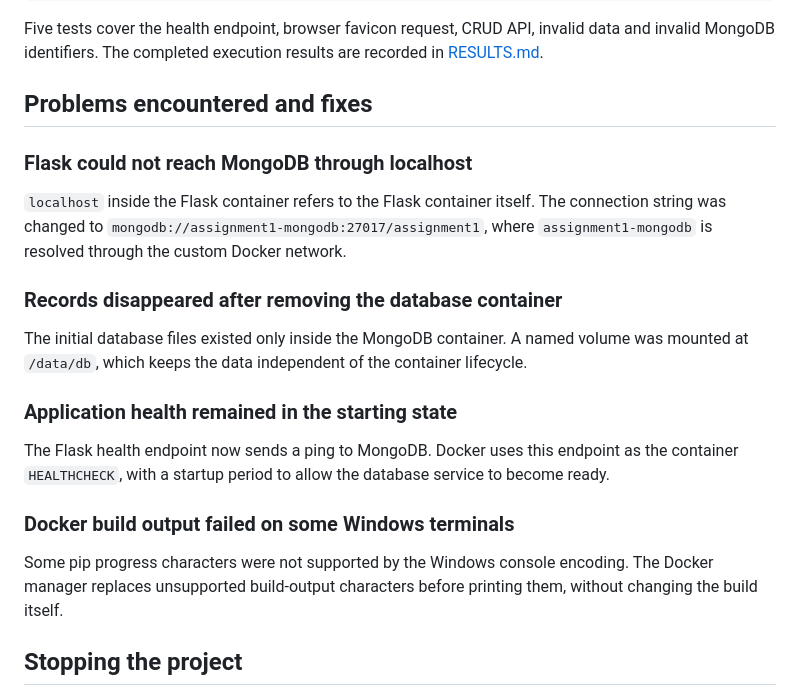
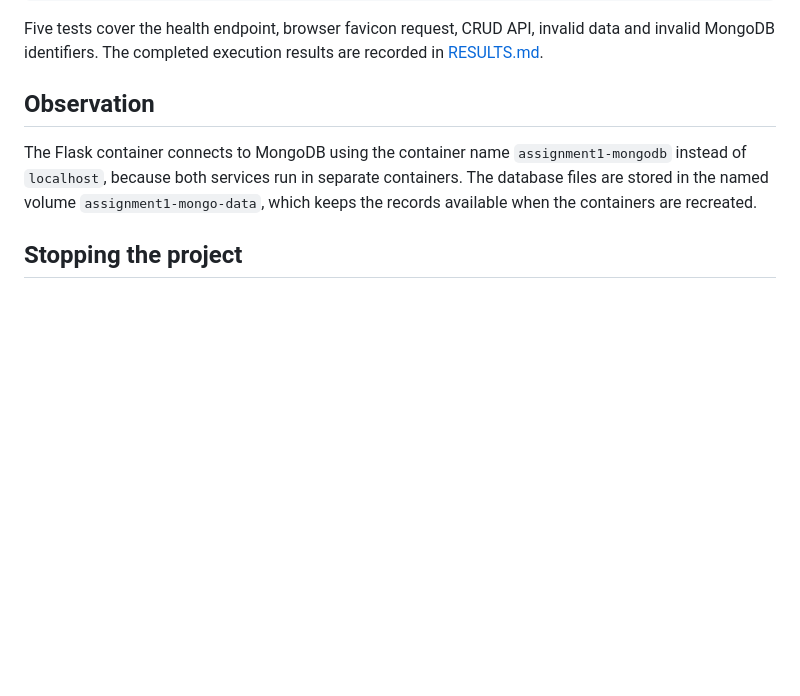
Before and after one commit to SS49147/DevYadav, a Markdown page: Assignment-1/README.md, the part around the change. Drawn GitHub-style; blank space fills up the shorter version.

Commit message:
Simplify Assignment 1 implementation notes

```diff
--- a/Assignment-1/README.md
+++ b/Assignment-1/README.md
@@ -164,23 +164,9 @@ pytest -q
 
 Five tests cover the health endpoint, browser favicon request, CRUD API, invalid data and invalid MongoDB identifiers. The completed execution results are recorded in [RESULTS.md](RESULTS.md).
 
-## Problems encountered and fixes
+## Observation
 
-### Flask could not reach MongoDB through localhost
-
-`localhost` inside the Flask container refers to the Flask container itself. The connection string was changed to `mongodb://assignment1-mongodb:27017/assignment1`, where `assignment1-mongodb` is resolved through the custom Docker network.
-
-### Records disappeared after removing the database container
-
-The initial database files existed only inside the MongoDB container. A named volume was mounted at `/data/db`, which keeps the data independent of the container lifecycle.
-
-### Application health remained in the starting state
-
-The Flask health endpoint now sends a ping to MongoDB. Docker uses this endpoint as the container `HEALTHCHECK`, with a startup period to allow the database service to become ready.
-
-### Docker build output failed on some Windows terminals
-
-Some pip progress characters were not supported by the Windows console encoding. The Docker manager replaces unsupported build-output characters before printing them, without changing the build itself.
+The Flask container connects to MongoDB using the container name `assignment1-mongodb` instead of `localhost`, because both services run in separate containers. The database files are stored in the named volume `assignment1-mongo-data`, which keeps the records available when the containers are recreated.
 
 ## Stopping the project
 
```
